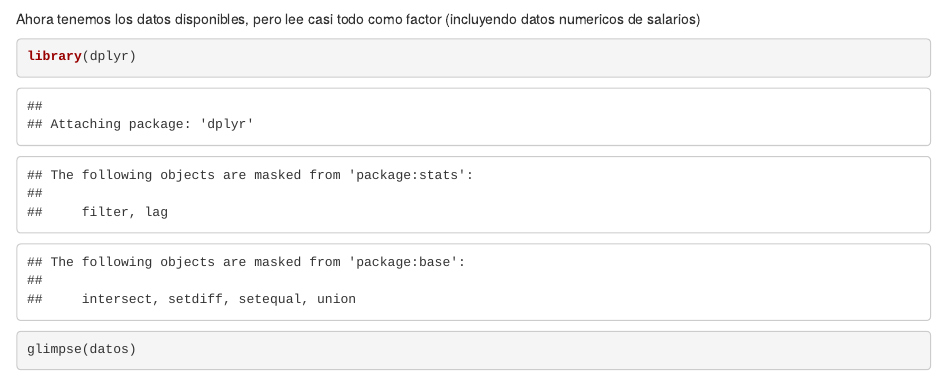
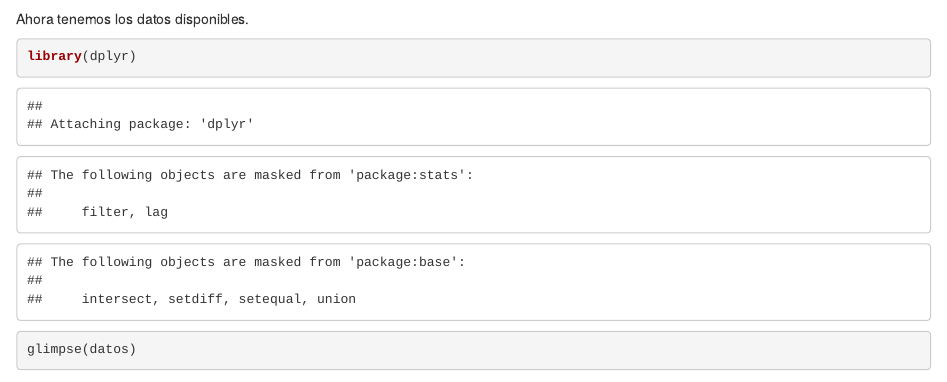
Before and after one commit to ixpantia/opendataday2020, an R Markdown document (leer_datos_inec.Rmd): the page in a window 1100 px wide, from 660 px down. Rendered offline with R 4.5, knitr and Pandoc, with nearby package versions; some code elsewhere in the file could not run offline.

Commit message:
Correccion menor
Esta nota se corrigió usando  add.undeclared.levels = "no"

````diff
--- a/leer_datos_inec.Rmd
+++ b/leer_datos_inec.Rmd
@@ -33,7 +33,7 @@ archivo <- file.choose()
 datos <- read.spss(archivo, to.data.frame = TRUE, add.undeclared.levels = "no")
 ```
 
-Ahora tenemos los datos disponibles, pero lee casi todo como factor (incluyendo datos numericos de salarios)
+Ahora tenemos los datos disponibles.
 
 ```{r}
 library(dplyr)
````
